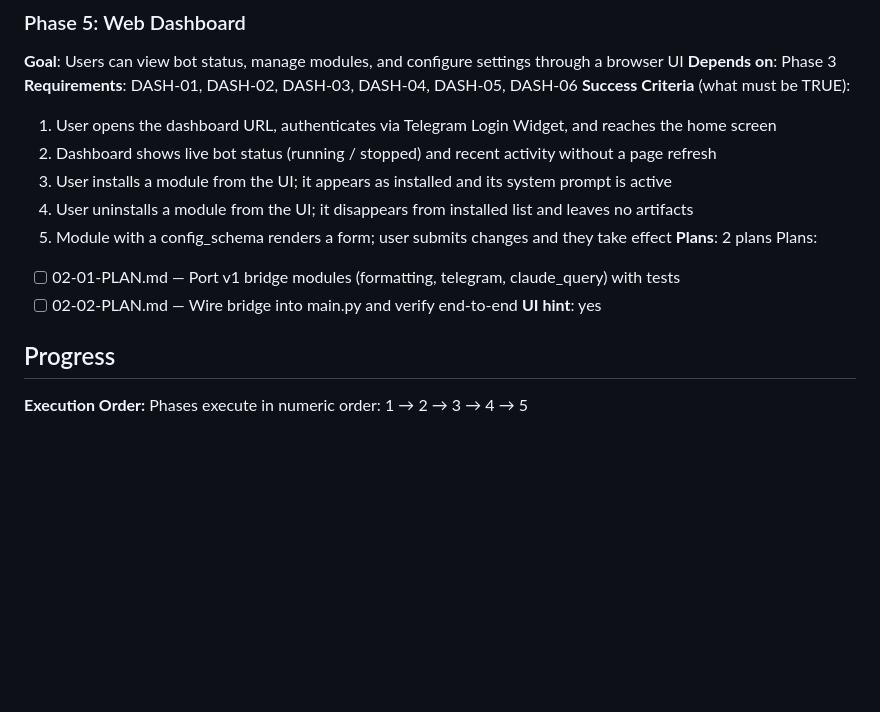
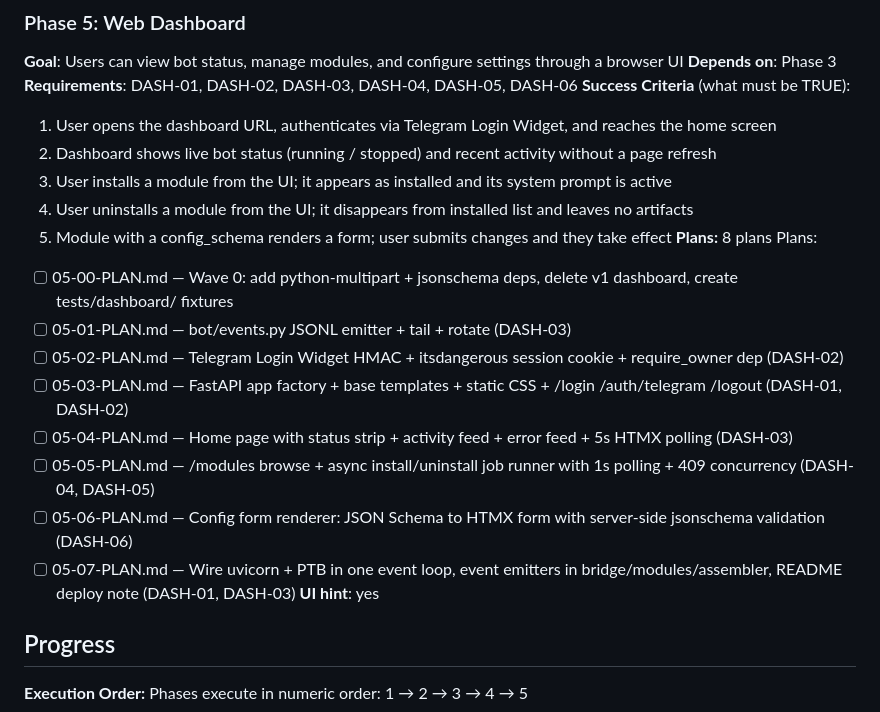
Before and after one commit to makscee/animaya, a Markdown page: .planning/ROADMAP.md, the part around the change. GitHub-like rendering; blank space fills up the shorter version.

Commit message:
docs(05): resolve plan-checker blockers (open questions + plan count)

```diff
--- a/.planning/ROADMAP.md
+++ b/.planning/ROADMAP.md
@@ -97,10 +97,16 @@ Plans:
   3. User installs a module from the UI; it appears as installed and its system prompt is active
   4. User uninstalls a module from the UI; it disappears from installed list and leaves no artifacts
   5. Module with a config_schema renders a form; user submits changes and they take effect
-**Plans**: 2 plans
+**Plans:** 8 plans
 Plans:
-- [ ] 02-01-PLAN.md &mdash; Port v1 bridge modules (formatting, telegram, claude_query) with tests
-- [ ] 02-02-PLAN.md &mdash; Wire bridge into main.py and verify end-to-end
+- [ ] 05-00-PLAN.md — Wave 0: add python-multipart + jsonschema deps, delete v1 dashboard, create tests/dashboard/ fixtures
+- [ ] 05-01-PLAN.md — bot/events.py JSONL emitter + tail + rotate (DASH-03)
+- [ ] 05-02-PLAN.md — Telegram Login Widget HMAC + itsdangerous session cookie + require_owner dep (DASH-02)
+- [ ] 05-03-PLAN.md — FastAPI app factory + base templates + static CSS + /login /auth/telegram /logout (DASH-01, DASH-02)
+- [ ] 05-04-PLAN.md — Home page with status strip + activity feed + error feed + 5s HTMX polling (DASH-03)
+- [ ] 05-05-PLAN.md — /modules browse + async install/uninstall job runner with 1s polling + 409 concurrency (DASH-04, DASH-05)
+- [ ] 05-06-PLAN.md — Config form renderer: JSON Schema to HTMX form with server-side jsonschema validation (DASH-06)
+- [ ] 05-07-PLAN.md — Wire uvicorn + PTB in one event loop, event emitters in bridge/modules/assembler, README deploy note (DASH-01, DASH-03)
 **UI hint**: yes
 
 ## Progress
```
Also changed, not shown: 1 other file.
